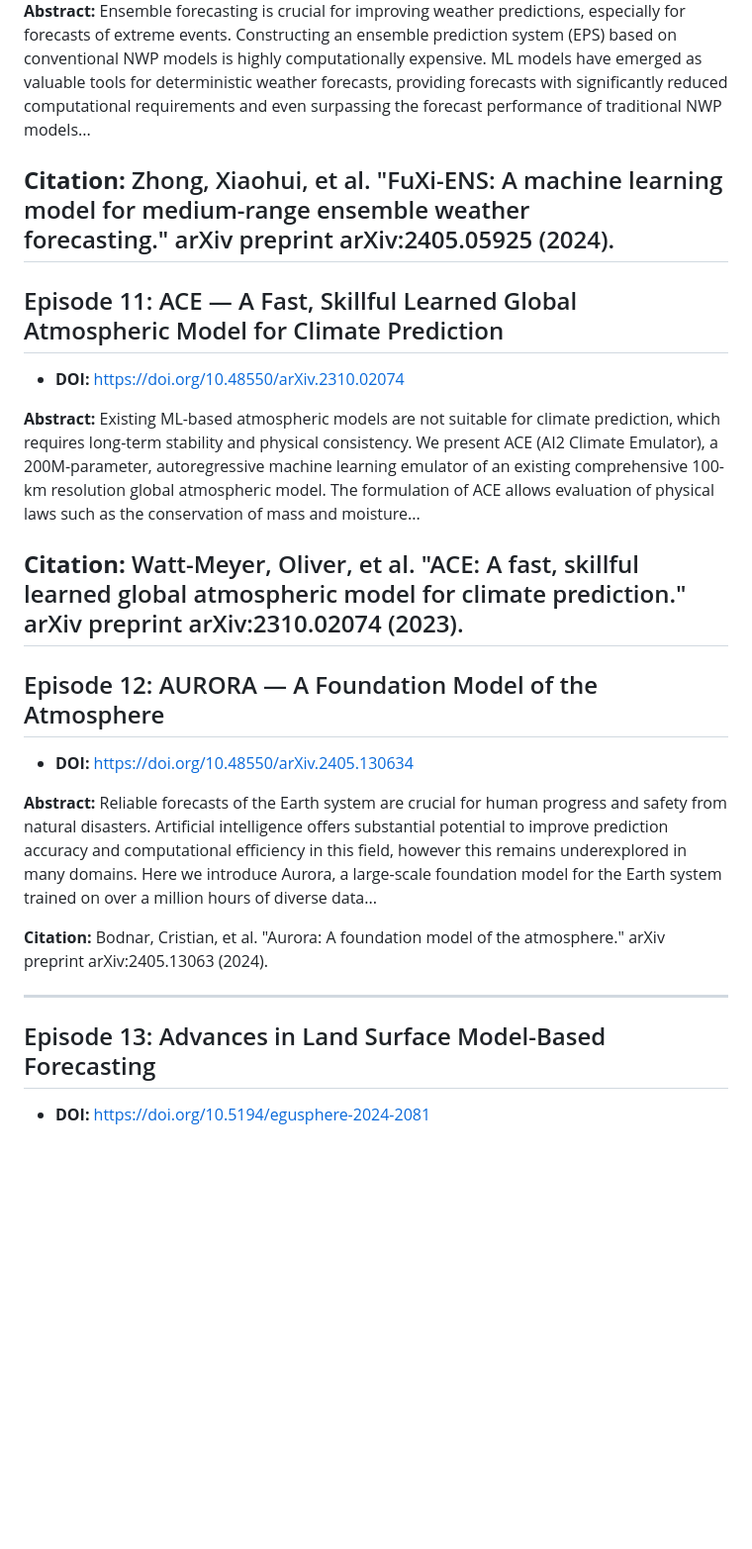
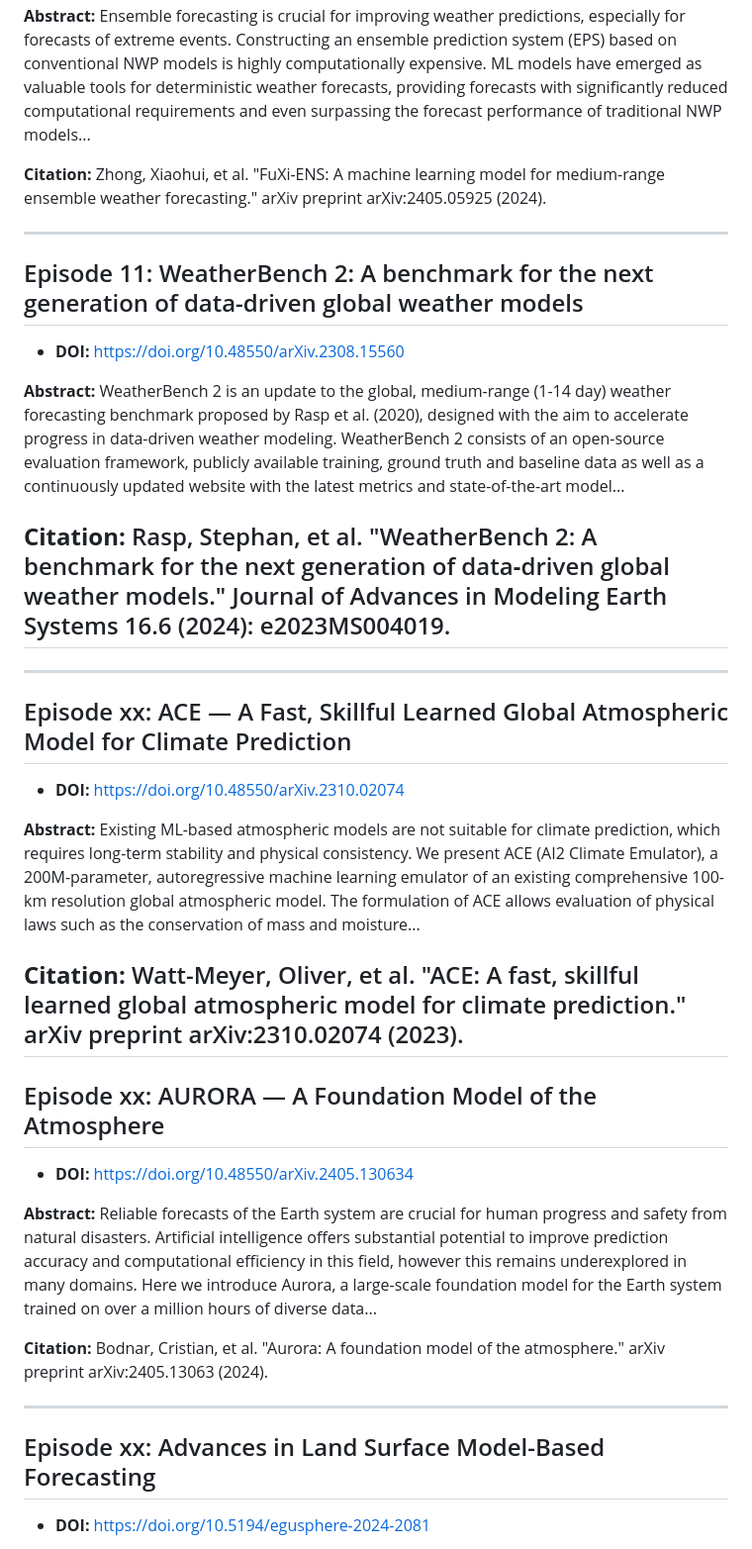
Before and after one commit to amozaffari/Earthly-Machine-Learning, a Markdown page: papers/season_1.md, the part around one of its changes. Shown at 99% size. Drawn GitHub-style; blank space fills up the shorter version.

Commit message:
update lists

```diff
--- a/papers/season_1.md
+++ b/papers/season_1.md
@@ -117,9 +117,23 @@ Ensemble forecasting is crucial for improving weather predictions, especially fo
 
 **Citation:**
 Zhong, Xiaohui, et al. "FuXi-ENS: A machine learning model for medium-range ensemble weather forecasting." arXiv preprint arXiv:2405.05925 (2024).
+
 ---
 
-## Episode 11: ACE — A Fast, Skillful Learned Global Atmospheric Model for Climate Prediction
+## Episode 11: WeatherBench 2: A benchmark for the next generation of data-driven global weather models
+
+- **DOI:** [https://doi.org/10.48550/arXiv.2308.15560](https://doi.org/10.48550/arXiv.2308.15560)
+
+**Abstract:**
+WeatherBench 2 is an update to the global, medium-range (1-14 day) weather forecasting benchmark proposed by Rasp et al. (2020), designed with the aim to accelerate progress in data-driven weather modeling. WeatherBench 2 consists of an open-source evaluation framework, publicly available training, ground truth and baseline data as well as a continuously updated website with the latest metrics and state-of-the-art model...
+
+**Citation:**
+Rasp, Stephan, et al. "WeatherBench 2: A benchmark for the next generation of data‐driven global weather models." Journal of Advances in Modeling Earth Systems 16.6 (2024): e2023MS004019.
+---
+
+---
+
+## Episode xx: ACE — A Fast, Skillful Learned Global Atmospheric Model for Climate Prediction
 
 - **DOI:** [https://doi.org/10.48550/arXiv.2310.02074](https://doi.org/10.48550/arXiv.2310.02074)
 
@@ -130,7 +144,7 @@ Existing ML-based atmospheric models are not suitable for climate prediction, wh
 Watt-Meyer, Oliver, et al. "ACE: A fast, skillful learned global atmospheric model for climate prediction." arXiv preprint arXiv:2310.02074 (2023).
 ---
 
-## Episode 12: AURORA — A Foundation Model of the Atmosphere
+## Episode xx: AURORA — A Foundation Model of the Atmosphere
 
 - **DOI:** [https://doi.org/10.48550/arXiv.2405.130634](https://doi.org/10.48550/arXiv.2405.13063)
 
@@ -142,7 +156,7 @@ Bodnar, Cristian, et al. "Aurora: A foundation model of the atmosphere." arXiv p
 
 ---
 
-## Episode 13: Advances in Land Surface Model-Based Forecasting
+## Episode xx: Advances in Land Surface Model-Based Forecasting
 
 - **DOI:** [https://doi.org/10.5194/egusphere-2024-2081](https://doi.org/10.5194/egusphere-2024-2081)
 
```
Also changed, not shown: other parts of papers/season_1.md (+4 -4 lines).
